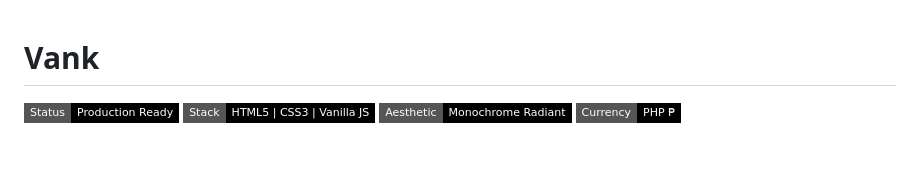
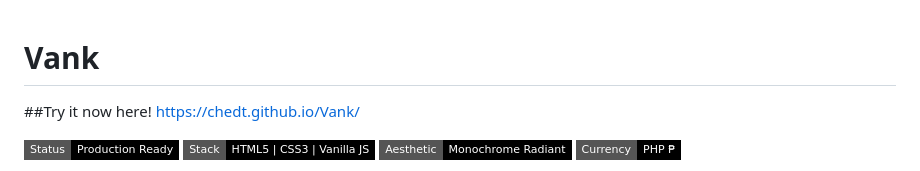
Before and after one commit to CheDT/Vank, a Markdown page: README.md, the part around the change. GitHub-like rendering; badges without logos; blank space fills up the shorter version.

Commit message:
Add live demo link and badges to README

```diff
--- a/README.md
+++ b/README.md
@@ -1,4 +1,7 @@
 # Vank
+
+##Try it now here!
+https://chedt.github.io/Vank/
 
 [![Status: Active](https://img.shields.io/badge/Status-Production%20Ready-black?style=flat-square)](#)
 [![Stack: Vanilla JS / CSS3 / HTML5](https://img.shields.io/badge/Stack-HTML5%20%7C%20CSS3%20%7C%20Vanilla%20JS-black?style=flat-square)](#)
```
